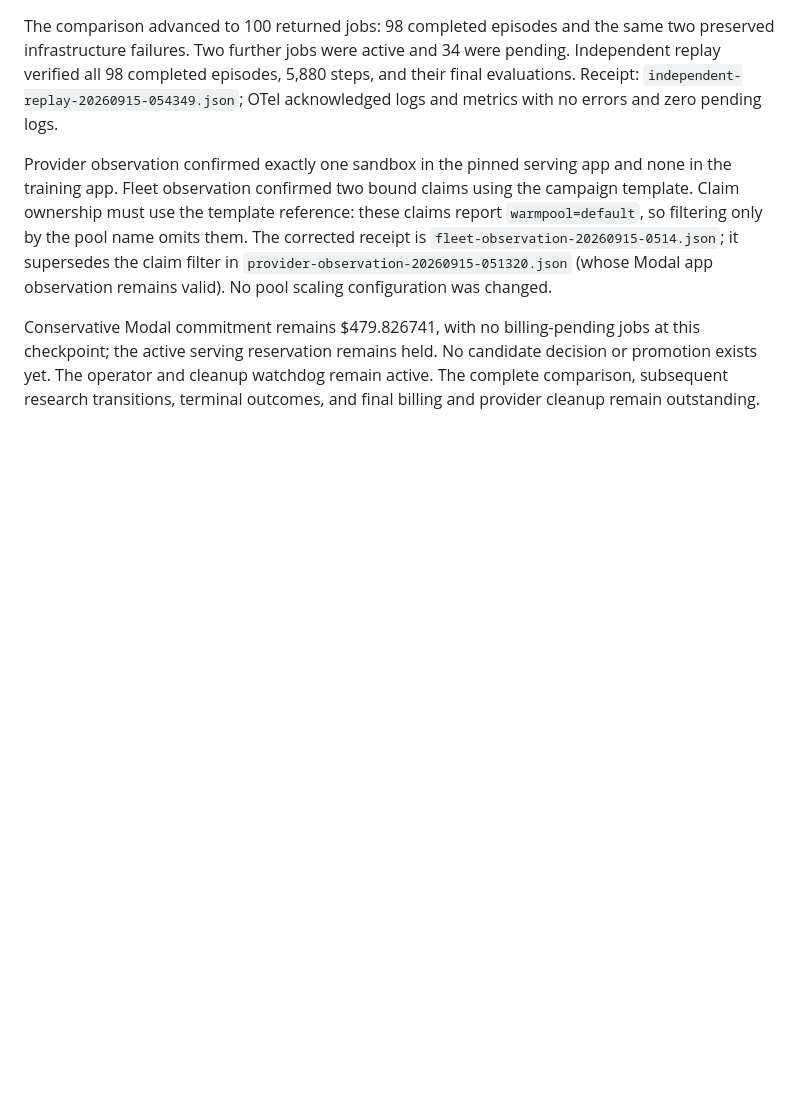
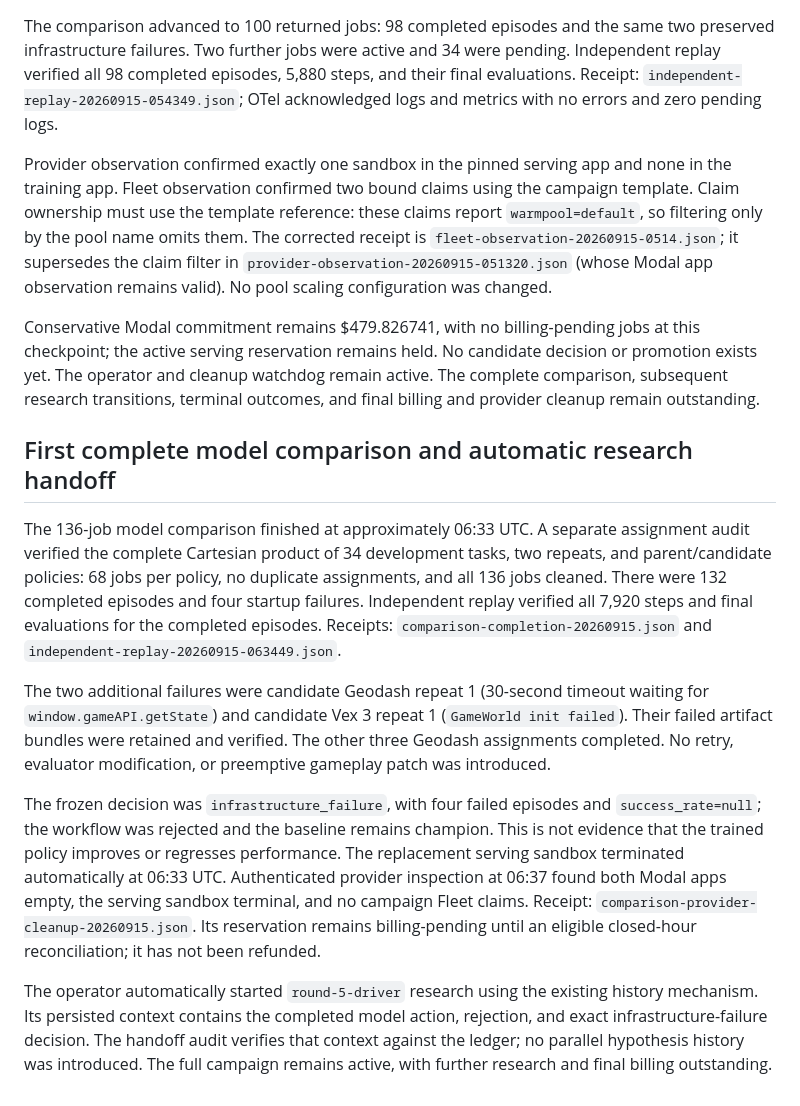
Before and after one commit to trycua/gameworld-autoresearch, a Markdown page: docs/results/2026-09-15-campaign-monitoring.md, the part around the change. GitHub-like rendering; blank space fills up the shorter version.

Commit message:
Record full model comparison, cleanup, and next research handoff

```diff
--- a/docs/results/2026-09-15-campaign-monitoring.md
+++ b/docs/results/2026-09-15-campaign-monitoring.md
@@ -336,3 +336,34 @@ at this checkpoint; the active serving reservation remains held. No candidate
 decision or promotion exists yet. The operator and cleanup watchdog remain active.
 The complete comparison, subsequent research transitions, terminal outcomes, and
 final billing and provider cleanup remain outstanding.
+
+## First complete model comparison and automatic research handoff
+
+The 136-job model comparison finished at approximately 06:33 UTC. A separate
+assignment audit verified the complete Cartesian product of 34 development tasks,
+two repeats, and parent/candidate policies: 68 jobs per policy, no duplicate
+assignments, and all 136 jobs cleaned. There were 132 completed episodes and four
+startup failures. Independent replay verified all 7,920 steps and final evaluations
+for the completed episodes. Receipts: `comparison-completion-20260915.json` and
+`independent-replay-20260915-063449.json`.
+
+The two additional failures were candidate Geodash repeat 1 (30-second timeout
+waiting for `window.gameAPI.getState`) and candidate Vex 3 repeat 1 (`GameWorld init
+failed`). Their failed artifact bundles were retained and verified. The other
+three Geodash assignments completed. No retry, evaluator modification, or
+preemptive gameplay patch was introduced.
+
+The frozen decision was `infrastructure_failure`, with four failed episodes and
+`success_rate=null`; the workflow was rejected and the baseline remains champion.
+This is not evidence that the trained policy improves or regresses performance.
+The replacement serving sandbox terminated automatically at 06:33 UTC. Authenticated
+provider inspection at 06:37 found both Modal apps empty, the serving sandbox
+terminal, and no campaign Fleet claims. Receipt:
+`comparison-provider-cleanup-20260915.json`. Its reservation remains billing-pending
+until an eligible closed-hour reconciliation; it has not been refunded.
+
+The operator automatically started `round-5-driver` research using the existing
+history mechanism. Its persisted context contains the completed model action,
+rejection, and exact infrastructure-failure decision. The handoff audit verifies
+that context against the ledger; no parallel hypothesis history was introduced.
+The full campaign remains active, with further research and final billing outstanding.
```
